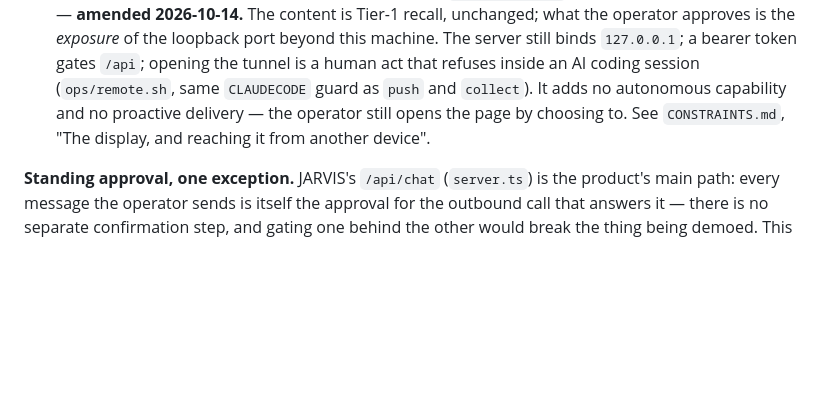
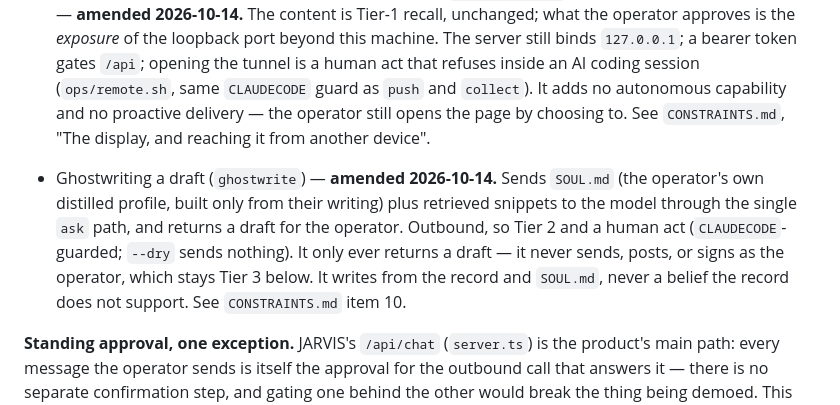
Before and after one commit to ceyre-boop/ai-memory, a Markdown page: GOVERNANCE.md, the part around the change. GitHub-like rendering; blank space fills up the shorter version.

```diff
--- a/GOVERNANCE.md
+++ b/GOVERNANCE.md
@@ -48,6 +48,13 @@ Anything that costs money, changes state, or leaves the machine.
   autonomous capability and no proactive delivery — the operator still opens the page by choosing to.
   See `CONSTRAINTS.md`, "The display, and reaching it from another device".
 
+- Ghostwriting a draft (`ghostwrite`) — **amended 2026-10-14.** Sends `SOUL.md` (the operator's own
+  distilled profile, built only from their writing) plus retrieved snippets to the model through the
+  single `ask` path, and returns a draft for the operator. Outbound, so Tier 2 and a human act
+  (`CLAUDECODE`-guarded; `--dry` sends nothing). It only ever returns a draft — it never sends, posts,
+  or signs as the operator, which stays Tier 3 below. It writes from the record and `SOUL.md`, never a
+  belief the record does not support. See `CONSTRAINTS.md` item 10.
+
 **Standing approval, one exception.** JARVIS's `/api/chat` (`server.ts`) is the product's main path:
 every message the operator sends is itself the approval for the outbound call that answers it — there
 is no separate confirmation step, and gating one behind the other would break the thing being demoed.
```
Also changed, not shown: CONSTRAINTS.md (+31 -0 lines).
